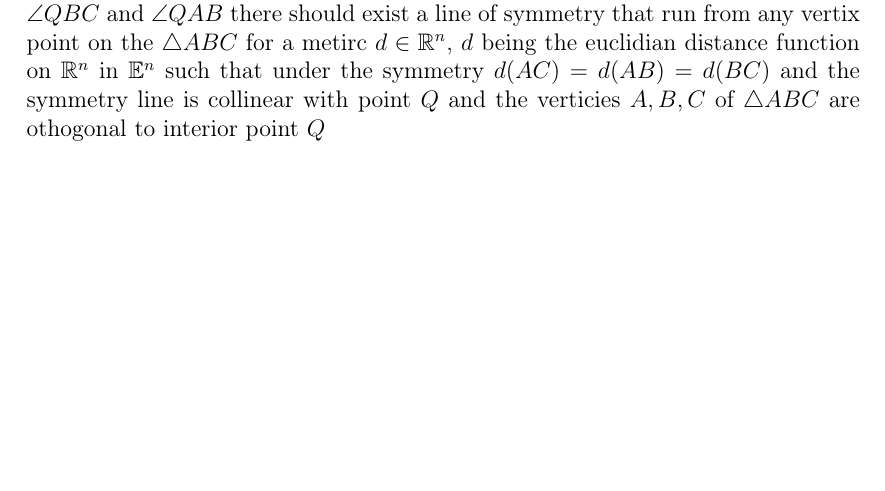
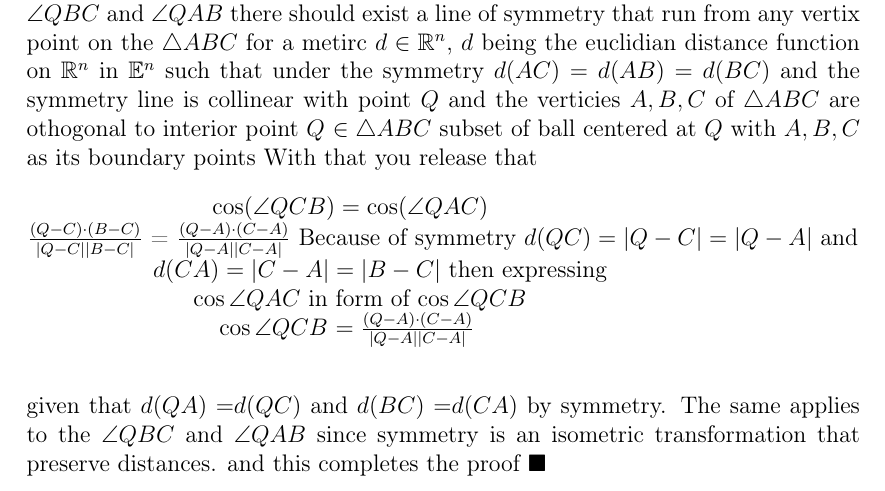
Before and after one commit to michaelgobz/ums-contest-answers, a LaTeX document (michael-goboola-contest-submission.tex): part of page 2 of 3, cut so that both start at the same text, the shorter picture padded with empty space. Compiled offline with pdfLaTeX.

Commit message:
number 2 done pert a

```diff
--- a/michael-goboola-contest-submission.tex
+++ b/michael-goboola-contest-submission.tex
@@ -5,6 +5,7 @@
 \usepackage{fancyhdr}
 \usepackage{amssymb}
 \usepackage{ragged2e}
+\usepackage{mathtools}
 
 \pagestyle{fancy}
 \fancyhf{}
@@ -61,12 +62,21 @@ iff there exists an open ball completely contained in set $A,B,C \in \mathbb{E}^
 For equality of $\angle QCB$ and $\angle QAC$ , $\angle QBC$ and  $\angle QAB$ there should exist a line of symmetry that run
 from any vertix point on the $\triangle ABC$ for a metirc $d \in \mathbb{R}^n$, $d$
 being the euclidian distance function on $\mathbb{R}^n$  in   $\mathbb{E}^n$ such that under the symmetry $d(AC) = d(AB) = d(BC)$
-and the symmetry line is collinear with point $Q$ and the verticies $A ,B ,C$ of $\triangle ABC$ are othogonal to interior point $Q$
-
-
-
-
-
+and the symmetry line is collinear with point $Q$ and the verticies $A ,B ,C$ of $\triangle ABC$
+are othogonal to interior point $Q$ $\in \triangle ABC$ subset of ball centered at $Q$ with $A, B, C$ as its boundary points
+With that you release that
+\begin{center}
+    $\cos (\angle QCB) = \cos (\angle QAC)$ \newline
+    $\frac{(Q-C)\cdot (B-C)}{\left\lvert Q-C \right\rvert \left\lvert B-C \right\rvert }$ =
+    $\frac{(Q-A)\cdot (C-A)}{\left\lvert Q-A \right\rvert \left\lvert C-A \right\rvert }$
+    Because of symmetry $d(QC) = \left\lvert Q-C \right\rvert = \left\lvert Q-A \right\rvert$ and\newline
+    $d(CA) = \left\lvert C-A  \right\rvert = \left\lvert B-C \right\rvert$ then expressing \newline
+    $\cos\angle QAC$ in form of $\cos\angle QCB$ \newline
+    $\cos\angle QCB$ $ = \frac{(Q-A)\cdot (C-A)}{\left\lvert Q-A \right\rvert \left\lvert C-A \right\rvert }$ \newline
+\end{center}
+given that $d(QA) = $$d(QC)$ and $d(BC) = $$d(CA)$ by symmetry.
+The same applies to the $\angle QBC$ and $\angle QAB$ since symmetry is an isometric transformation that preserve distances.
+and this completes the proof $\blacksquare$
 
 \newpage
 
```
Also changed, not shown: michael-goboola-contest-submission.pdf, 1 other file.
